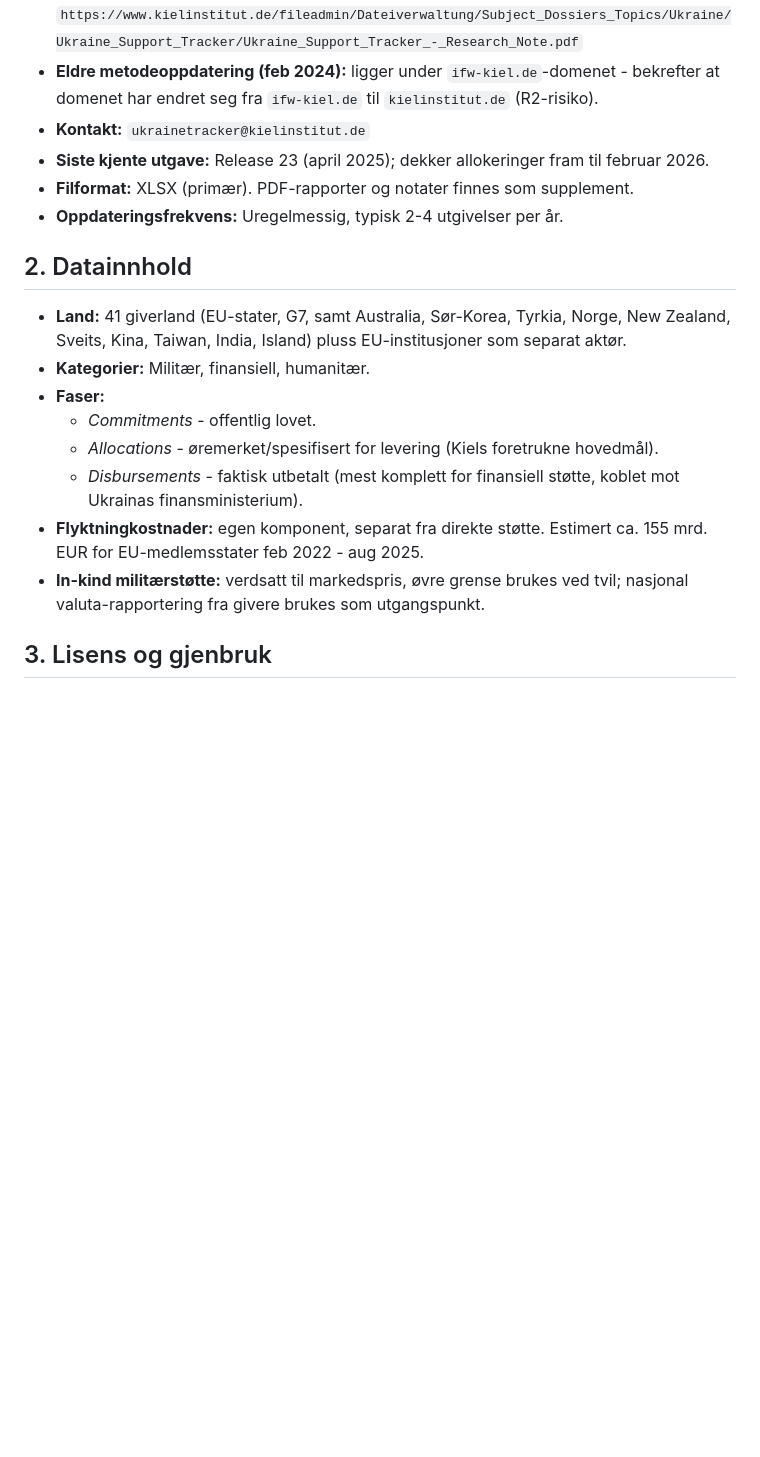
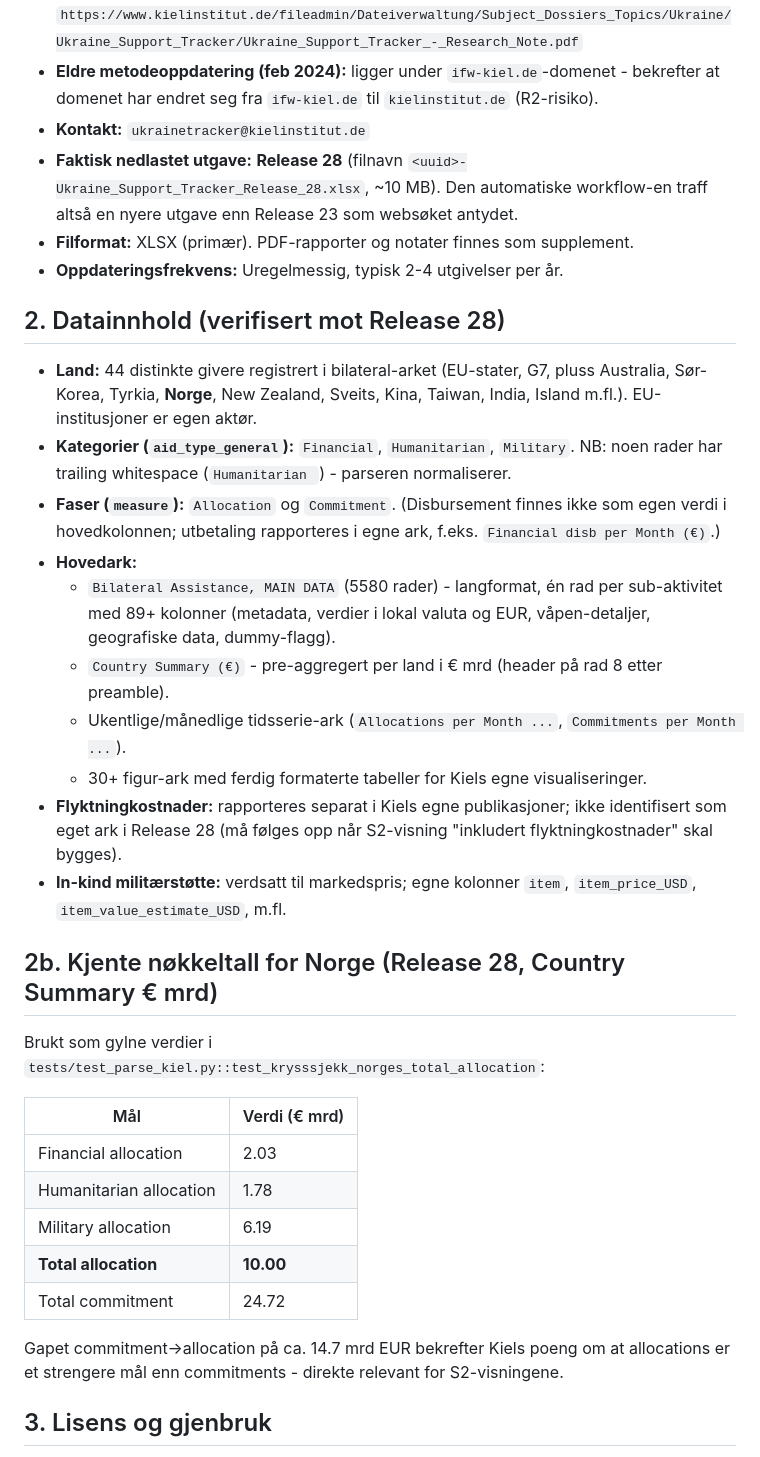
Before and after one commit to marhip97/ukrainastotte, a Markdown page: docs/kartlegging-kiel.md, the part around one of its changes. Rendered like a GitHub page; blank space fills up the shorter version.

Commit message:
docs: oppdater kartleggingsnotat og fremdriftsprotokoll 2026-04-22
Kartleggingsnotatet reflekterer nå ekte Release 28-struktur:
- 44 givere (ikke 41 som websøket antydet)
- aid_type_general-verdier med trailing whitespace dokumentert
- measure har to verdier (Allocation, Commitment); disbursement er egne ark
- Ny seksjon med kjente nøkkeltall for Norge (Total allocation 10.0 mrd EUR)
- Flyktningkostnader ikke funnet som eget ark - må følges opp senere

Protokoll: ny loggrad dokumenterer workflow-kjøring og parser-oppdatering.

```diff
--- a/docs/kartlegging-kiel.md
+++ b/docs/kartlegging-kiel.md
@@ -11,20 +11,36 @@
 - **Metodenotat:** `https://www.kielinstitut.de/fileadmin/Dateiverwaltung/Subject_Dossiers_Topics/Ukraine/Ukraine_Support_Tracker/Ukraine_Support_Tracker_-_Research_Note.pdf`
 - **Eldre metodeoppdatering (feb 2024):** ligger under `ifw-kiel.de`-domenet - bekrefter at domenet har endret seg fra `ifw-kiel.de` til `kielinstitut.de` (R2-risiko).
 - **Kontakt:** `ukrainetracker@kielinstitut.de`
-- **Siste kjente utgave:** Release 23 (april 2025); dekker allokeringer fram til februar 2026.
+- **Faktisk nedlastet utgave:** **Release 28** (filnavn `<uuid>-Ukraine_Support_Tracker_Release_28.xlsx`, ~10 MB). Den automatiske workflow-en traff altså en nyere utgave enn Release 23 som websøket antydet.
 - **Filformat:** XLSX (primær). PDF-rapporter og notater finnes som supplement.
 - **Oppdateringsfrekvens:** Uregelmessig, typisk 2-4 utgivelser per år.
 
-## 2. Datainnhold
+## 2. Datainnhold (verifisert mot Release 28)
 
-- **Land:** 41 giverland (EU-stater, G7, samt Australia, Sør-Korea, Tyrkia, Norge, New Zealand, Sveits, Kina, Taiwan, India, Island) pluss EU-institusjoner som separat aktør.
-- **Kategorier:** Militær, finansiell, humanitær.
-- **Faser:**
-  - *Commitments* - offentlig lovet.
-  - *Allocations* - øremerket/spesifisert for levering (Kiels foretrukne hovedmål).
-  - *Disbursements* - faktisk utbetalt (mest komplett for finansiell støtte, koblet mot Ukrainas finansministerium).
-- **Flyktningkostnader:** egen komponent, separat fra direkte støtte. Estimert ca. 155 mrd. EUR for EU-medlemsstater feb 2022 - aug 2025.
-- **In-kind militærstøtte:** verdsatt til markedspris, øvre grense brukes ved tvil; nasjonal valuta-rapportering fra givere brukes som utgangspunkt.
+- **Land:** 44 distinkte givere registrert i bilateral-arket (EU-stater, G7, pluss Australia, Sør-Korea, Tyrkia, **Norge**, New Zealand, Sveits, Kina, Taiwan, India, Island m.fl.). EU-institusjoner er egen aktør.
+- **Kategorier (`aid_type_general`):** `Financial`, `Humanitarian`, `Military`. NB: noen rader har trailing whitespace (`Humanitarian `) - parseren normaliserer.
+- **Faser (`measure`):** `Allocation` og `Commitment`. (Disbursement finnes ikke som egen verdi i hovedkolonnen; utbetaling rapporteres i egne ark, f.eks. `Financial disb per Month (€)`.)
+- **Hovedark:**
+  - `Bilateral Assistance, MAIN DATA` (5580 rader) - langformat, én rad per sub-aktivitet med 89+ kolonner (metadata, verdier i lokal valuta og EUR, våpen-detaljer, geografiske data, dummy-flagg).
+  - `Country Summary (€)` - pre-aggregert per land i € mrd (header på rad 8 etter preamble).
+  - Ukentlige/månedlige tidsserie-ark (`Allocations per Month ...`, `Commitments per Month ...`).
+  - 30+ figur-ark med ferdig formaterte tabeller for Kiels egne visualiseringer.
+- **Flyktningkostnader:** rapporteres separat i Kiels egne publikasjoner; ikke identifisert som eget ark i Release 28 (må følges opp når S2-visning "inkludert flyktningkostnader" skal bygges).
+- **In-kind militærstøtte:** verdsatt til markedspris; egne kolonner `item`, `item_price_USD`, `item_value_estimate_USD`, m.fl.
+
+## 2b. Kjente nøkkeltall for Norge (Release 28, Country Summary € mrd)
+
+Brukt som gylne verdier i `tests/test_parse_kiel.py::test_krysssjekk_norges_total_allocation`:
+
+| Mål | Verdi (€ mrd) |
+|---|---|
+| Financial allocation | 2.03 |
+| Humanitarian allocation | 1.78 |
+| Military allocation | 6.19 |
+| **Total allocation** | **10.00** |
+| Total commitment | 24.72 |
+
+Gapet commitment→allocation på ca. 14.7 mrd EUR bekrefter Kiels poeng om at allocations er et strengere mål enn commitments - direkte relevant for S2-visningene.
 
 ## 3. Lisens og gjenbruk
 
```
Also changed, not shown: other parts of docs/kartlegging-kiel.md (+7 -6 lines), prosjektplan.md (+1 -0 lines).
